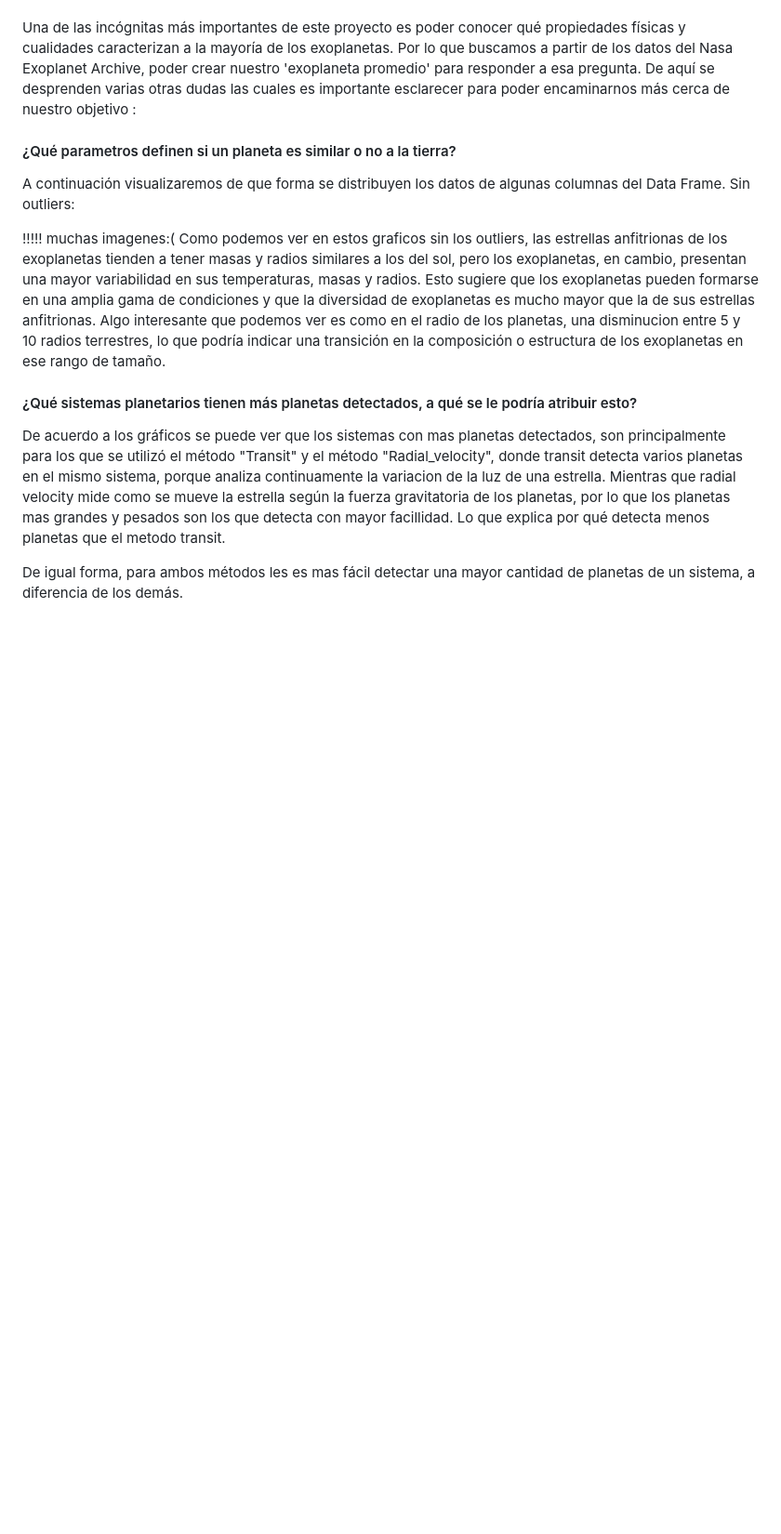
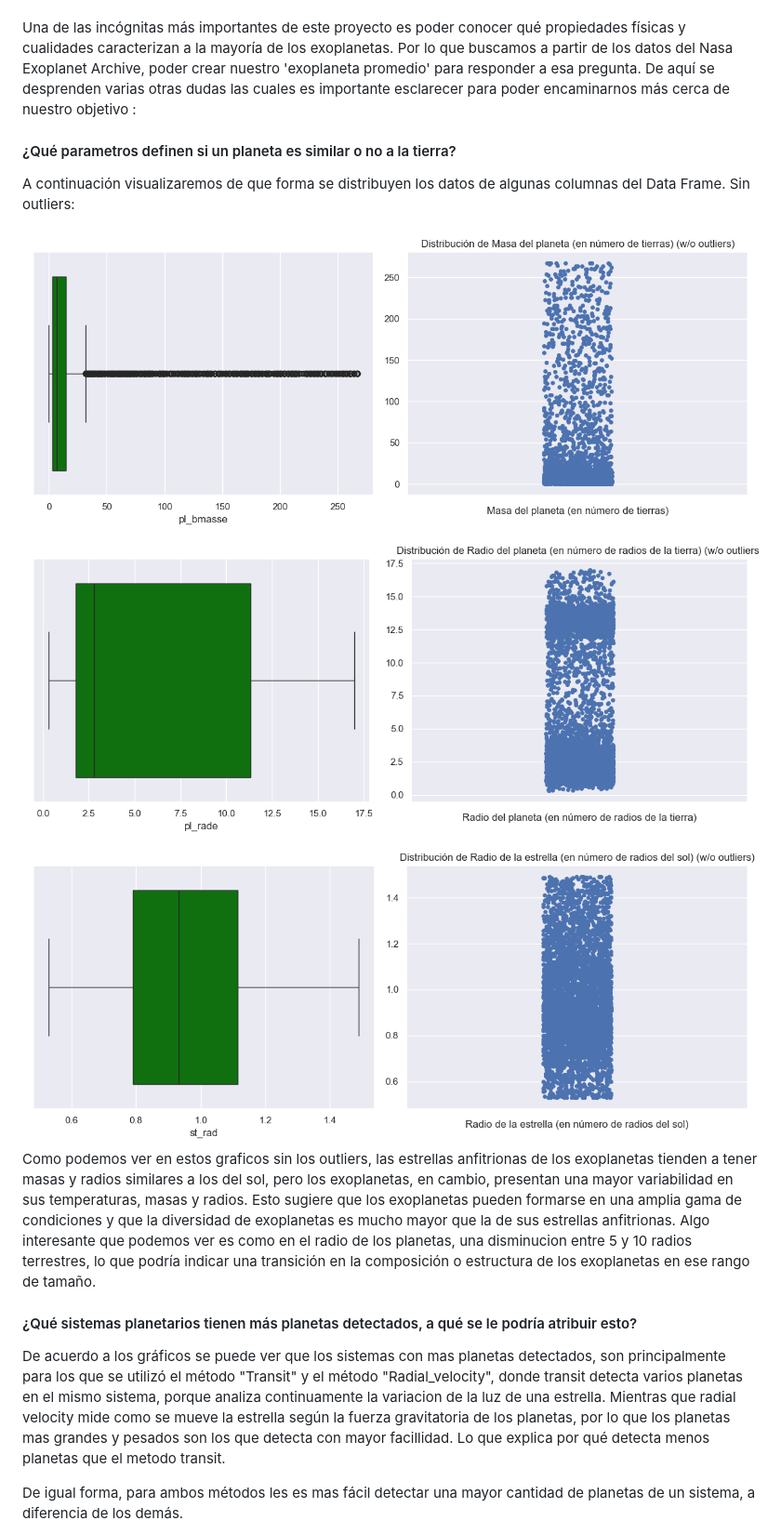
Before and after one commit to raylovesmusic/IMT2200-Proyecto-Grupal-A.R.D.E, a Markdown page: contents/resultados.md, the part around the change. Shown: that part at 93% size. GitHub-like rendering; blank space fills up the shorter version.

```diff
--- a/contents/resultados.md
+++ b/contents/resultados.md
@@ -55,7 +55,10 @@ Una de las incógnitas más importantes de este proyecto es poder conocer qué p
 #### ¿Qué parametros definen si un planeta es similar o no a la tierra?
 A continuación visualizaremos de que forma se distribuyen los datos de algunas columnas del Data Frame. Sin outliers:
 
-!!!!! muchas imagenes:(
+<img src="https://github.com/raylovesmusic/IMT2200-Proyecto-Grupal-A.R.D.E/blob/main/output-figures/distribucion-pl_bmasse-clean-boxplot.png?raw=true" width=100%>
+<img src="https://github.com/raylovesmusic/IMT2200-Proyecto-Grupal-A.R.D.E/blob/main/output-figures/distribucion-pl_rade-clean-boxplot.png?raw=true" width=100%>
+<img src="https://github.com/raylovesmusic/IMT2200-Proyecto-Grupal-A.R.D.E/blob/main/output-figures/distribucion-st_rad-clean-boxplot.png?raw=true" width=100%>
+
 Como podemos ver en estos graficos sin los outliers, las estrellas anfitrionas de los exoplanetas tienden a tener masas y radios similares a los del sol, pero los exoplanetas, en cambio, presentan una mayor variabilidad en sus temperaturas, masas y radios. Esto sugiere que los exoplanetas pueden formarse en una amplia gama de condiciones y que la diversidad de exoplanetas es mucho mayor que la de sus estrellas anfitrionas. Algo interesante que podemos ver es como en el radio de los planetas, una disminucion entre 5 y 10 radios terrestres, lo que podría indicar una transición en la composición o estructura de los exoplanetas en ese rango de tamaño.
 
 #### ¿Qué sistemas planetarios tienen más planetas detectados, a qué se le podría atribuir esto?
```
